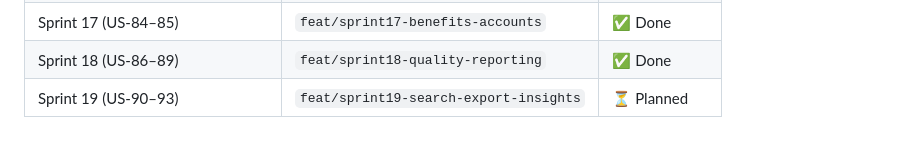
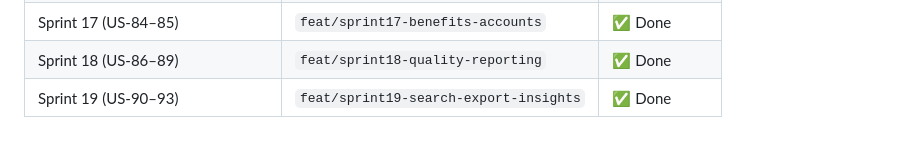
Before and after one commit to Arthurlima544/afc, a Markdown page: ROADMAP.md, the part around the change. GitHub-like rendering.

Commit message:
chore(roadmap): mark Sprint 19 as done

```diff
--- a/ROADMAP.md
+++ b/ROADMAP.md
@@ -1012,4 +1012,4 @@ These items are not user stories but are necessary for long-term quality.
 | Sprint 16 (US-82–83) | `feat/sprint16-offline-first` | 🔄 In Progress |
 | Sprint 17 (US-84–85) | `feat/sprint17-benefits-accounts` | ✅ Done |
 | Sprint 18 (US-86–89) | `feat/sprint18-quality-reporting` | ✅ Done |
-| Sprint 19 (US-90–93) | `feat/sprint19-search-export-insights` | ⏳ Planned |
+| Sprint 19 (US-90–93) | `feat/sprint19-search-export-insights` | ✅ Done |
```
